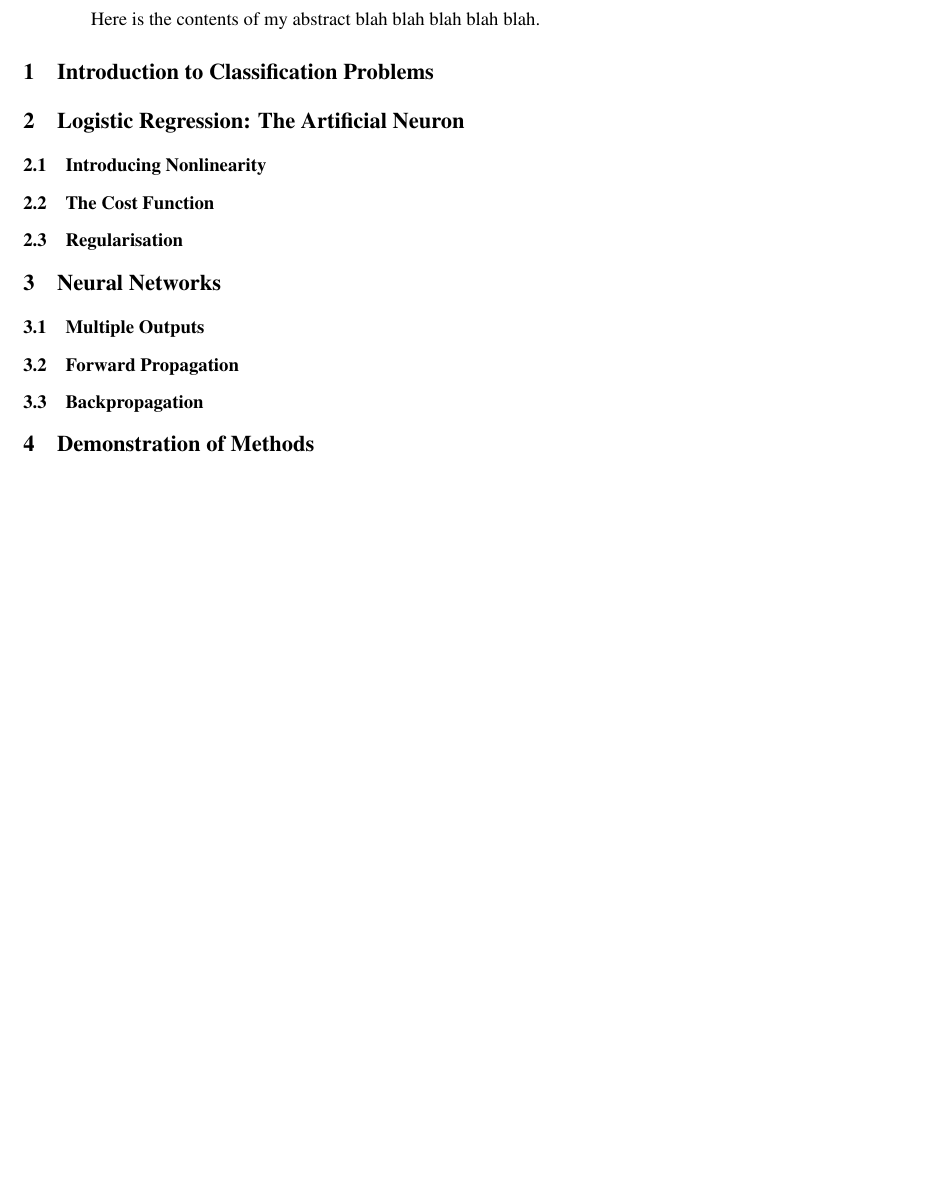
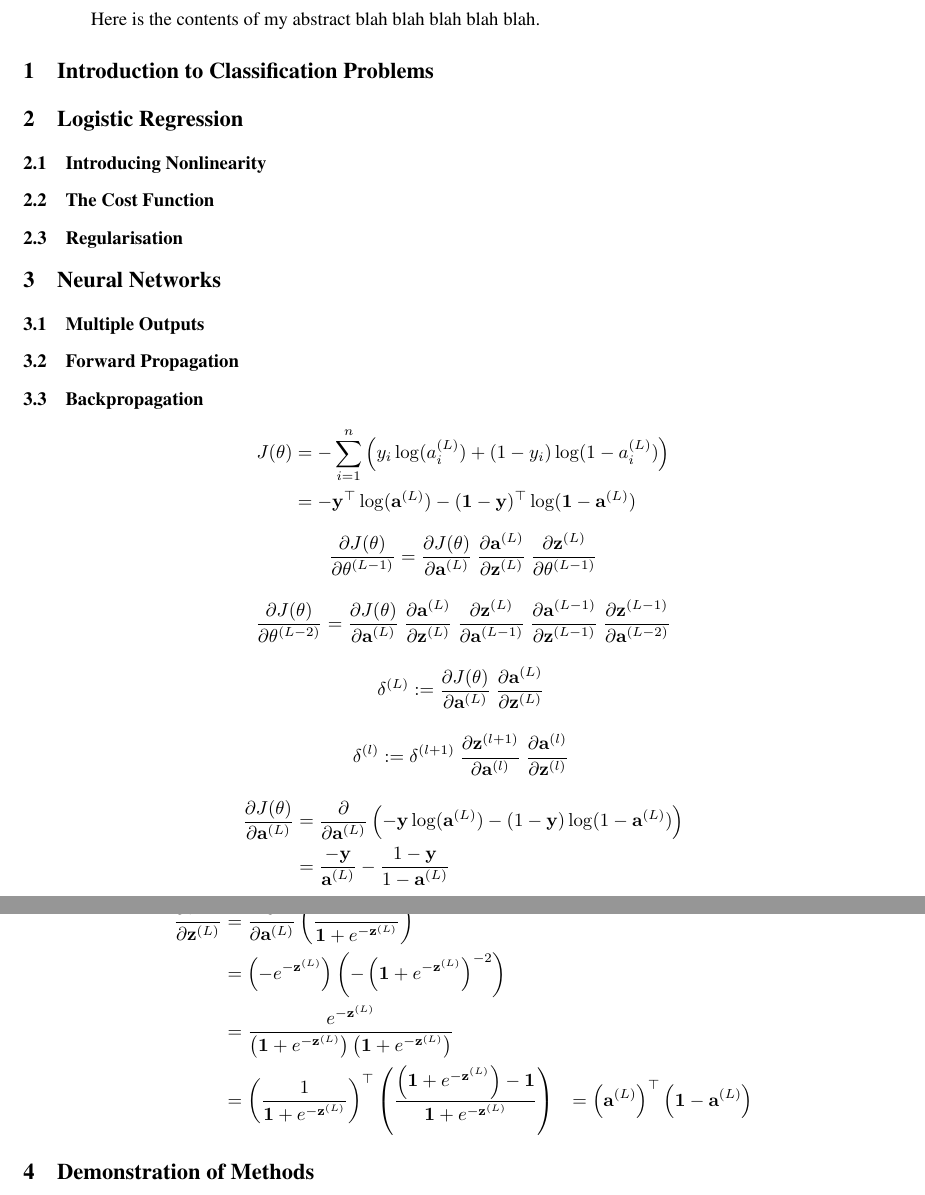
Before and after one commit to owenjonesuob/neural-nets-for-classification, a LaTeX paper (report/report.tex): part of the page before the commit and two parts of pages 1 and 2 of 2 after it, the two joined at a grey line, cut so that both start at the same text, the shorter picture padded with empty space. Compiled offline with pdfLaTeX.

Commit message:
Add a bunch of mathhhhhhhhhs

```diff
--- a/report/report.tex
+++ b/report/report.tex
@@ -25,7 +25,7 @@
 
 
 
-\section{Logistic Regression: The Artificial Neuron}
+\section{Logistic Regression}
 
     \subsection{Introducing Nonlinearity}
 
@@ -43,6 +43,70 @@
 
     \subsection{Backpropagation}
 
+
+        $$ \begin{aligned}
+        J(\theta) &= - \sum_{i=1}^{n} \left( y_i \log(a^{(L)}_i) + (1 - y_i) \log(1 - a^{(L)}_i) \right) \\
+            &= -\mathbf{y}^\top \log(\mathbf{a}^{(L)}) - (\mathbf{1}-\mathbf{y})^\top \log(\mathbf{1} - \mathbf{a}^{(L)})
+        \end{aligned} $$
+
+
+
+        $$
+        \frac{\partial J(\theta)}{\partial \theta^{(L-1)}} =
+            \frac{\partial J(\theta)}{\partial \mathbf{a}^{(L)}} \
+            \frac{\partial \mathbf{a}^{(L)}}{\partial \mathbf{z}^{(L)}} \
+            \frac{\partial \mathbf{z}^{(L)}}{\partial \theta^{(L-1)}}
+        $$
+
+
+
+        $$
+        \frac{\partial J(\theta)}{\partial \theta^{(L-2)}} =
+            \frac{\partial J(\theta)}{\partial \mathbf{a}^{(L)}} \
+            \frac{\partial \mathbf{a}^{(L)}}{\partial \mathbf{z}^{(L)}} \
+            \frac{\partial \mathbf{z}^{(L)}}{\partial \mathbf{a}^{(L-1)}} \
+            \frac{\partial \mathbf{a}^{(L-1)}}{\partial \mathbf{z}^{(L-1)}} \
+            \frac{\partial \mathbf{z}^{(L-1)}}{\partial \mathbf{a}^{(L-2)}}
+        $$
+
+
+
+        $$
+        \delta^{(L)} :=
+            \frac{\partial J(\theta)}{\partial \mathbf{a}^{(L)}} \
+            \frac{\partial \mathbf{a}^{(L)}}{\partial \mathbf{z}^{(L)}} \
+        $$
+
+
+
+
+        $$
+        \delta^{(l)} :=
+            \delta^{(l+1)} \
+            \frac{\partial \mathbf{z}^{(l+1)}}{\partial \mathbf{a}^{(l)}} \
+            \frac{\partial \mathbf{a}^{(l)}}{\partial \mathbf{z}^{(l)}} \
+        $$
+
+
+
+
+        $$ \begin{aligned}
+        \frac{\partial J(\theta)}{\partial \mathbf{a}^{(L)}}
+            &= \frac{\partial}{\partial \mathbf{a}^{(L)}}
+               \left( -\mathbf{y} \log(\mathbf{a}^{(L)}) - (1-\mathbf{y}) \log(1 - \mathbf{a}^{(L)}) \right) \\
+            &= \frac{-\mathbf{y}}{\mathbf{a}^{(L)}} - \frac{1 - \mathbf{y}}{1 - \mathbf{a}^{(L)}}
+        \end{aligned} $$
+
+
+
+        $$ \begin{aligned}
+        \frac{\partial \mathbf{a}^{(L)}}{\partial \mathbf{z}^{(L)}}
+            &= \frac{\partial}{\partial \mathbf{a}^{(L)}} \left( \frac{1}{\mathbf{1} + e^{-\mathbf{z}^{(L)}}} \right) \\
+            &= \left( - e^{-\mathbf{z}^{(L)}} \right) \left( - \left( \mathbf{1} + e^{-\mathbf{z}^{(L)}} \right)^{-2} \right) \\
+            &= \frac{e^{-\mathbf{z}^{(L)}}}{\left( \mathbf{1} + e^{-\mathbf{z}^{(L)}} \right) \left( \mathbf{1} + e^{-\mathbf{z}^{(L)}} \right)} \\
+            &= \left( \frac{1}{\mathbf{1} + e^{-\mathbf{z}^{(L)}}} \right)^\top \left( \frac{\left( \mathbf{1} + e^{-\mathbf{z}^{(L)}} \right) - \mathbf{1}}{\mathbf{1} + e^{-\mathbf{z}^{(L)}}} \right)
+            &= \left( \mathbf{a}^{(L)} \right)^\top \left( \mathbf{1} - \mathbf{a}^{(L)} \right)
+        \end{aligned} $$
 
 
 
```
